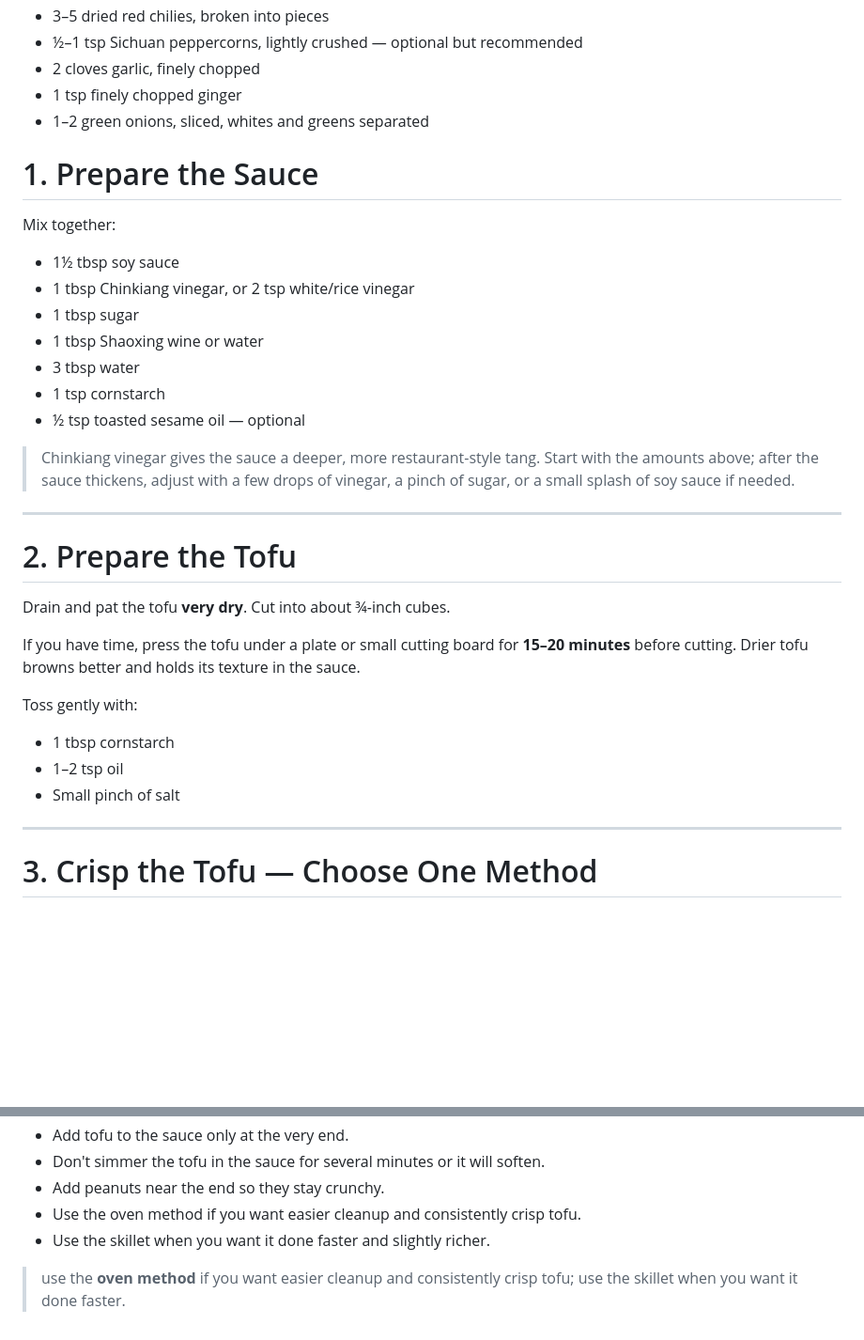
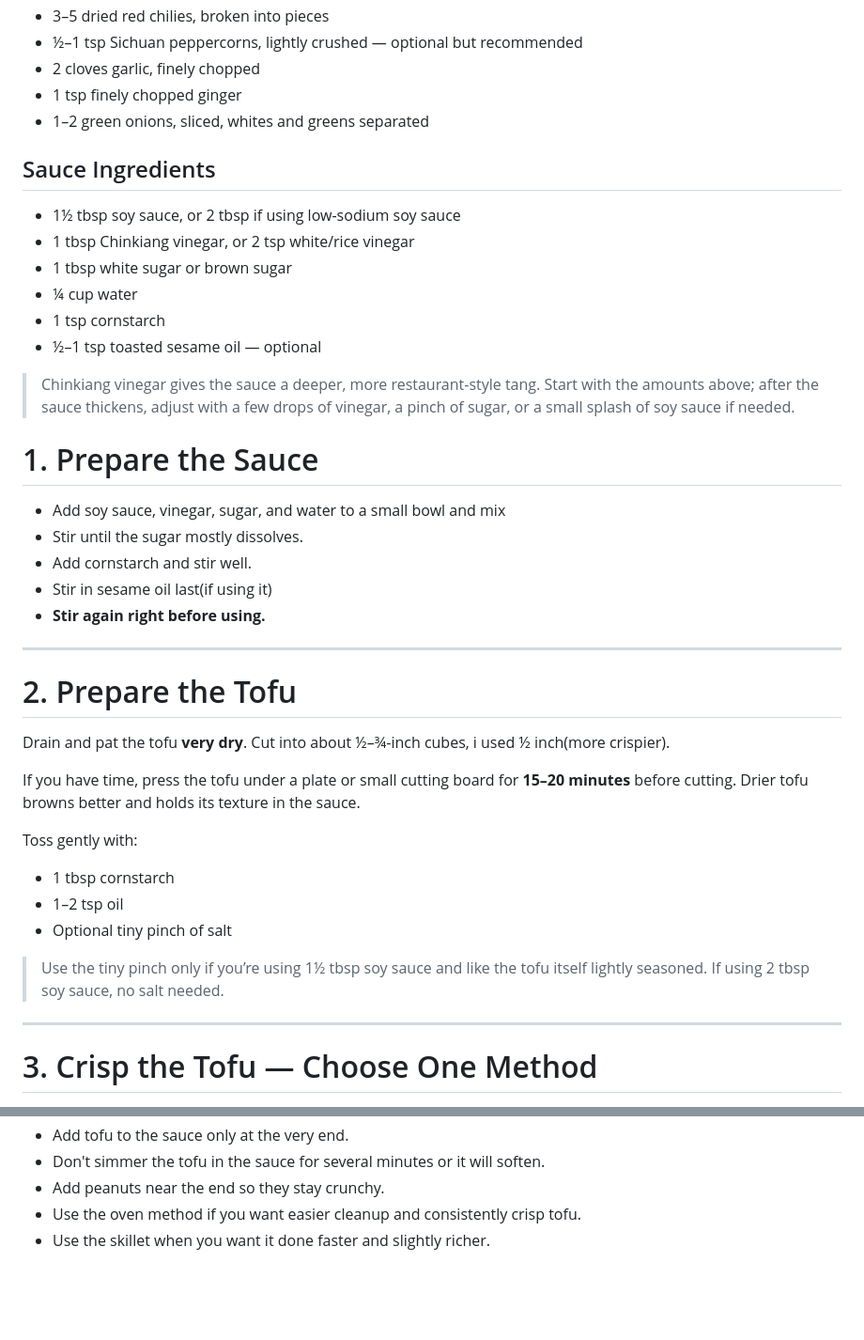
Before and after one commit to paramraghavan/cookbook, a Markdown page: main_dishes/kung_pao_tofu.md, 2 parts joined by grey strips. Shown at 94% size. Rendered like a GitHub page; blank space fills up the shorter version.

Commit message:
Kung Pao Tofu - refined after my first  making of Kung Pao Tofu

```diff
--- a/main_dishes/kung_pao_tofu.md
+++ b/main_dishes/kung_pao_tofu.md
@@ -13,33 +13,38 @@
 * 1 tsp finely chopped ginger
 * 1–2 green onions, sliced, whites and greens separated
 
+##  Sauce Ingredients
+
+- 1½ tbsp soy sauce, or 2 tbsp if using low-sodium soy sauce
+- 1 tbsp Chinkiang vinegar, or 2 tsp white/rice vinegar
+- 1 tbsp white sugar or brown sugar
+- ¼ cup water
+- 1 tsp cornstarch
+- ½–1 tsp toasted sesame oil — optional
+> Chinkiang vinegar gives the sauce a deeper, more restaurant-style tang. Start with the amounts above; after the sauce thickens, adjust with a few drops of vinegar, a pinch of sugar, or a small splash of soy sauce if needed.
+
 # 1. Prepare the Sauce
-
-Mix together:
-* 1½ tbsp soy sauce
-* 1 tbsp Chinkiang vinegar, or 2 tsp white/rice vinegar
-* 1 tbsp sugar
-* 1 tbsp Shaoxing wine or water
-* 3 tbsp water
-* 1 tsp cornstarch
-* ½ tsp toasted sesame oil — optional
-
-> Chinkiang vinegar gives the sauce a deeper, more restaurant-style tang. Start with the amounts above; after the sauce thickens, adjust with a few drops of vinegar, a pinch of sugar, or a small splash of soy sauce if needed.
+- Add soy sauce, vinegar, sugar, and water to a small bowl and mix
+- Stir until the sugar mostly dissolves.
+- Add cornstarch and stir well.
+- Stir in sesame oil last(if using it)
+- **Stir again right before using.**
 
 ---
 
 # 2. Prepare the Tofu
 
 Drain and pat the tofu **very dry**.
-Cut into about ¾-inch cubes.
+Cut into about  ½–¾-inch cubes, i used  ½ inch(more crispier).
 
 If you have time, press the tofu under a plate or small cutting board for **15–20 minutes** before cutting. Drier tofu browns better and holds its texture in the sauce.
 
 Toss gently with:
-* 1 tbsp cornstarch
-* 1–2 tsp oil
-* Small pinch of salt
+- 1 tbsp cornstarch
+- 1–2 tsp oil
+- Optional tiny pinch of salt
 
+> Use the tiny pinch only if you’re using 1½ tbsp soy sauce and like the tofu itself lightly seasoned. If using 2 tbsp soy sauce, no salt needed.
 ---
 
 # 3. Crisp the Tofu — Choose One Method
@@ -131,5 +136,3 @@ Serve immediately with steamed rice.
 * Add peanuts near the end so they stay crunchy.
 * Use the oven method if you want easier cleanup and consistently crisp tofu.
 * Use the skillet when you want it done faster and slightly richer.
-> use the **oven method** if you want easier cleanup and consistently crisp tofu;
-> use the skillet when you want it done faster.
```
